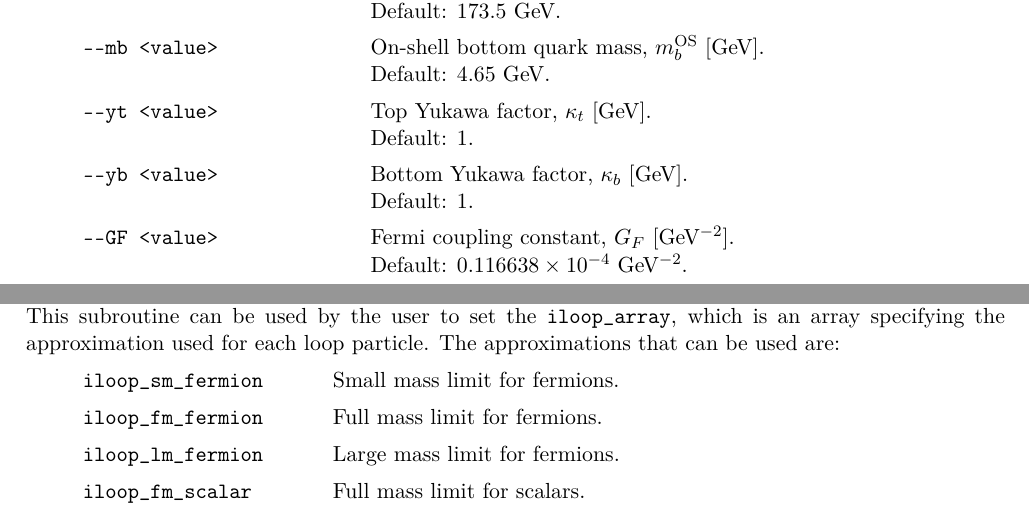
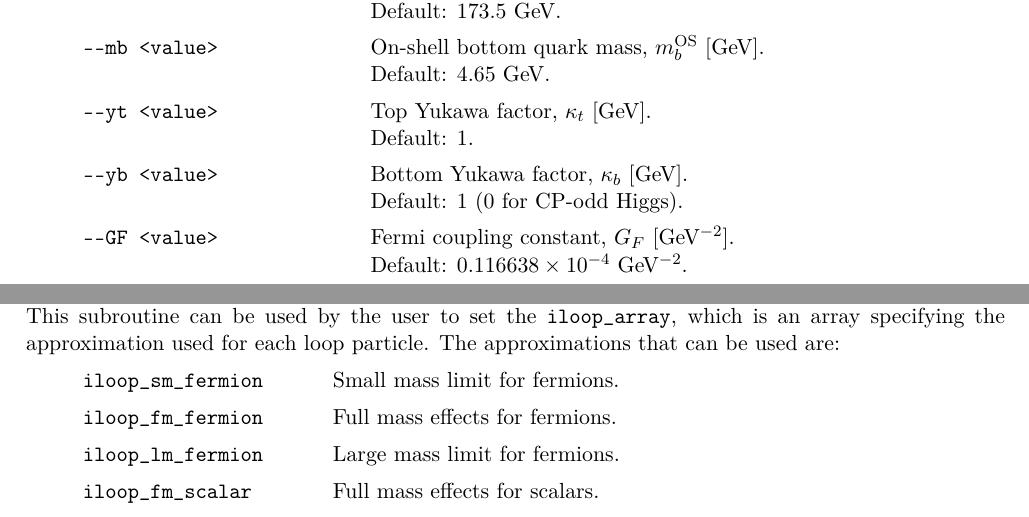
Before and after one commit to alexander-lind/H1jet, a LaTeX document (tex/h1jet.tex): two parts of pages 8 and 12 of 25, joined at a grey line, cut so that both start at the same text. Compiled offline with pdfLaTeX.

Commit message:
Minor change to the manual

```diff
--- a/tex/h1jet.tex
+++ b/tex/h1jet.tex
@@ -477 +473,0 @@ then the following options are relevant:
-	\item[\texttt{-{}-mt <value>}] Top quark mass, $m_t$ [GeV]. \\ Default: 173.5 GeV.
@@ -478,7 +477,8 @@ then the following options are relevant:
+	\item[\texttt{-{}-mt <value>}] Top quark mass, $m_t$ [GeV]. \\ Default: $173.5$ GeV.
 	\item[\texttt{-{}-mb <value>}] On-shell bottom quark mass, $m_b^{\text{OS}}$ [GeV]. \\ Default: 4.65 GeV.
-	\item[\texttt{-{}-yt <value>}] Top Yukawa factor, $\kappa_t$ [GeV]. \\ Default: 1.
+	\item[\texttt{-{}-yt <value>}] Top Yukawa factor, $\kappa_t$ [GeV]. \\ Default: $1$.
 	\item[\texttt{-{}-yb <value>}] Bottom Yukawa factor, $\kappa_b$
-          [GeV]. \\ Default: 1.
+          [GeV]. \\ Default: $1$ ($0$ for CP-odd Higgs).
 	\item[\texttt{-{}-GF <value>}] Fermi coupling constant, $G_F$ [GeV$^{-2}$]. \\ Default: $0.116638 \times 10^{-4}$ GeV$^{-2}$.
 \end{description}
 Note that the Yukawa couplings are given by $y_q=\kappa_q (\sqrt 2 m_q / v)$, where $\kappa_q$ are the dimensionless factors specified by the options \texttt{-{}-yt} and \texttt{-{}-yb} above, and $v/\sqrt{2}$ is the vacuum expectation value of the Higgs field. \\
@@ -721,9 +721,9 @@ Small and large mass limits can be used as approximations for the quarks in the
 In the file \texttt{input.f90} located in the \texttt{src}-directory, the subroutine \texttt{reset\_iloop\_array} can be found. This subroutine can be used by the user to set the \texttt{iloop\_array}, which is an array specifying the approximation used for each loop particle. The approximations that can be used are:
 \begin{description}[labelindent=1cm, labelwidth =\widthof{\bfseries9999999999999999999}, leftmargin = !]
 	\item[\texttt{iloop\_sm\_fermion}] Small mass limit for fermions.
-	\item[\texttt{iloop\_fm\_fermion}] Full mass limit for fermions.
+	\item[\texttt{iloop\_fm\_fermion}] Full mass effects for fermions.
 	\item[\texttt{iloop\_lm\_fermion}] Large mass limit for fermions.
-	\item[\texttt{iloop\_fm\_scalar}] Full mass limit for scalars.
+	\item[\texttt{iloop\_fm\_scalar}] Full mass effects for scalars.
 	\item[\texttt{iloop\_lm\_scalar}] Large mass limit for scalars.
 \end{description}
 The size of the array must match the number of particles appearing in the loops, which should be checked by the user. Below is an example Fortran code snippet for the \texttt{reset\_iloop\_array} subroutine, which sets the loop approximations for an effective theory with SM top and bottom quarks, and one infinitely heavy top-partner:
```
Also changed, not shown: tex/h1jet.tex (10 more changed lines), 1 other file.
